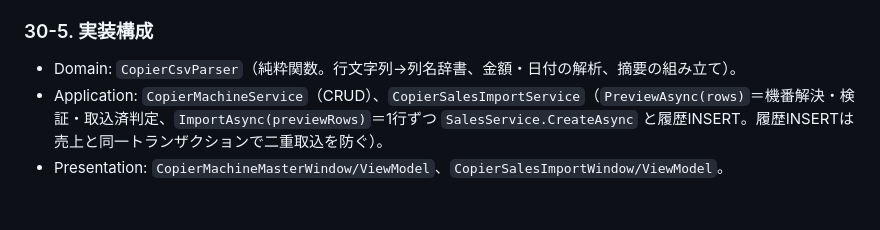
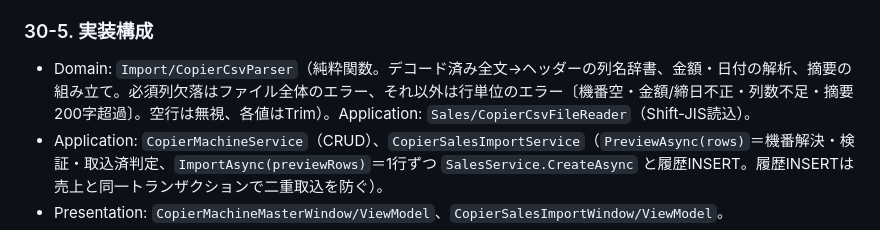
Before and after one commit to kanakuri43/bmcs_app, a Markdown page: docs/design_document.md, the part around the change. GitHub-like rendering; blank space fills up the shorter version.

```diff
--- a/docs/design_document.md
+++ b/docs/design_document.md
@@ -1945,7 +1945,7 @@ DBスキーマ（`scripts/020_add_billing_customer_code.sql`）・エンティ
 
 ### 30-5. 実装構成
 
-- Domain: `CopierCsvParser`（純粋関数。行文字列→列名辞書、金額・日付の解析、摘要の組み立て）。
+- Domain: `Import/CopierCsvParser`（純粋関数。デコード済み全文→ヘッダーの列名辞書、金額・日付の解析、摘要の組み立て。必須列欠落はファイル全体のエラー、それ以外は行単位のエラー〔機番空・金額/締日不正・列数不足・摘要200字超過〕。空行は無視、各値はTrim）。Application: `Sales/CopierCsvFileReader`（Shift-JIS読込）。
 - Application: `CopierMachineService`（CRUD）、`CopierSalesImportService`（`PreviewAsync(rows)`＝機番解決・検証・取込済判定、`ImportAsync(previewRows)`＝1行ずつ `SalesService.CreateAsync` と履歴INSERT。履歴INSERTは売上と同一トランザクションで二重取込を防ぐ）。
 - Presentation: `CopierMachineMasterWindow/ViewModel`、`CopierSalesImportWindow/ViewModel`。
 - DB: `scripts/024_create_copier_machines.sql`（2テーブル）、`scripts/014_seed_menu_structure.sql` へメニュー2項目を追記、`MainMenuViewModel.OpenMenuItem` に2キーを追加、`App.xaml.cs` にDI登録。
```
Also changed, not shown: TODO.md (+1 -1 lines), docs/architecture.md (+1 -1 lines).
